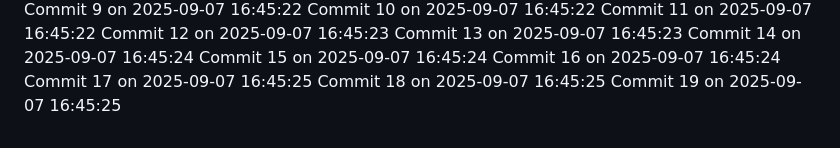
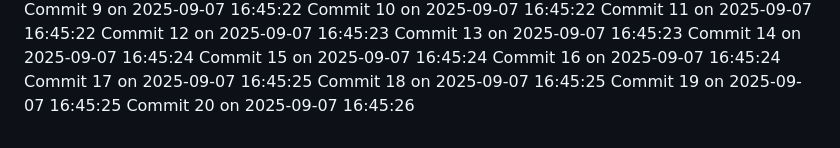
Before and after one commit to YounisDany/menuee, a Markdown page: activity.md, the part around the change. Drawn GitHub-style.

Commit message:
Auto commit 20 2025-09-07 16:45:26

```diff
--- a/activity.md
+++ b/activity.md
@@ -2018,3 +2018,4 @@ Commit 16 on 2025-09-07 16:45:24
 Commit 17 on 2025-09-07 16:45:25
 Commit 18 on 2025-09-07 16:45:25
 Commit 19 on 2025-09-07 16:45:25
+Commit 20 on 2025-09-07 16:45:26
```
